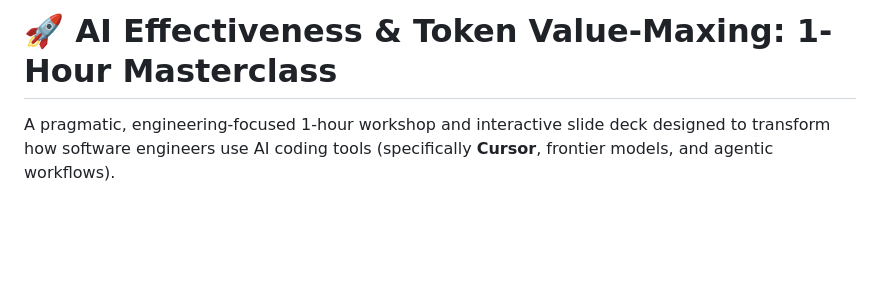
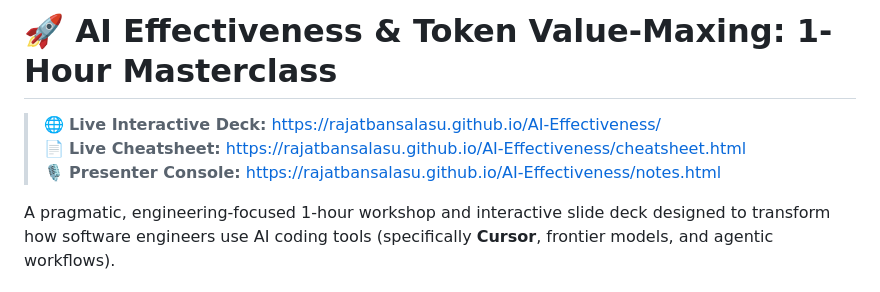
Before and after one commit to rajatbansalasu/AI-Effectiveness, a Markdown page: README.md, the part around the change. Drawn GitHub-style; blank space fills up the shorter version.

Commit message:
docs: add GitHub Pages deployment links to README

```diff
--- a/README.md
+++ b/README.md
@@ -1,4 +1,8 @@
 # 🚀 AI Effectiveness & Token Value-Maxing: 1-Hour Masterclass
+
+> 🌐 **Live Interactive Deck:** [https://rajatbansalasu.github.io/AI-Effectiveness/](https://rajatbansalasu.github.io/AI-Effectiveness/)
+> 📄 **Live Cheatsheet:** [https://rajatbansalasu.github.io/AI-Effectiveness/cheatsheet.html](https://rajatbansalasu.github.io/AI-Effectiveness/cheatsheet.html)
+> 🎙️ **Presenter Console:** [https://rajatbansalasu.github.io/AI-Effectiveness/notes.html](https://rajatbansalasu.github.io/AI-Effectiveness/notes.html)
 
 A pragmatic, engineering-focused 1-hour workshop and interactive slide deck designed to transform how software engineers use AI coding tools (specifically **Cursor**, frontier models, and agentic workflows).
 
```
